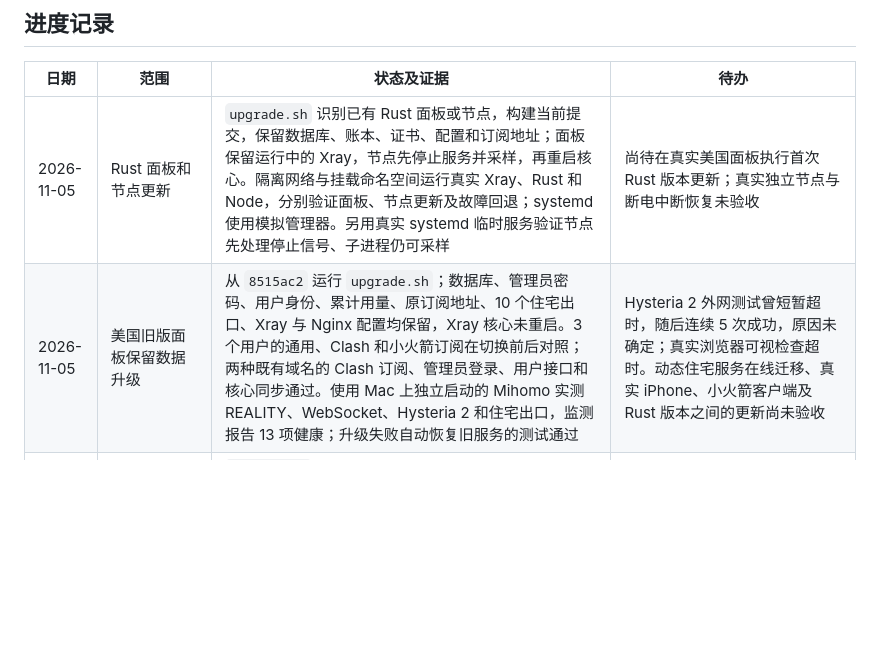
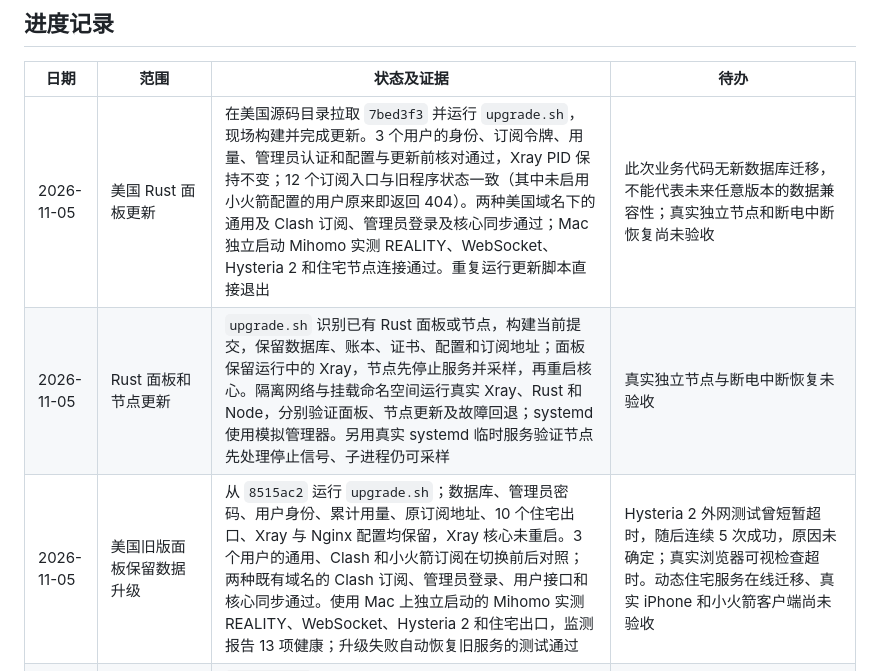
Before and after one commit to checkmode/xcli, a Markdown page: docs/rust-refactor.md, the part around the change. Drawn GitHub-style; blank space fills up the shorter version.

Commit message:
Record verified Rust panel update

```diff
--- a/docs/rust-refactor.md
+++ b/docs/rust-refactor.md
@@ -75,8 +75,9 @@ Rust 服务定义与实验安装器位于 `rewrite/deploy/`。其中静态导入
 
 | 日期 | 范围 | 状态及证据 | 待办 |
 | --- | --- | --- | --- |
-| 2026-11-05 | Rust 面板和节点更新 | `upgrade.sh` 识别已有 Rust 面板或节点，构建当前提交，保留数据库、账本、证书、配置和订阅地址；面板保留运行中的 Xray，节点先停止服务并采样，再重启核心。隔离网络与挂载命名空间运行真实 Xray、Rust 和 Node，分别验证面板、节点更新及故障回退；systemd 使用模拟管理器。另用真实 systemd 临时服务验证节点先处理停止信号、子进程仍可采样 | 尚待在真实美国面板执行首次 Rust 版本更新；真实独立节点与断电中断恢复未验收 |
-| 2026-11-05 | 美国旧版面板保留数据升级 | 从 `8515ac2` 运行 `upgrade.sh`；数据库、管理员密码、用户身份、累计用量、原订阅地址、10 个住宅出口、Xray 与 Nginx 配置均保留，Xray 核心未重启。3 个用户的通用、Clash 和小火箭订阅在切换前后对照；两种既有域名的 Clash 订阅、管理员登录、用户接口和核心同步通过。使用 Mac 上独立启动的 Mihomo 实测 REALITY、WebSocket、Hysteria 2 和住宅出口，监测报告 13 项健康；升级失败自动恢复旧服务的测试通过 | Hysteria 2 外网测试曾短暂超时，随后连续 5 次成功，原因未确定；真实浏览器可视检查超时。动态住宅服务在线迁移、真实 iPhone、小火箭客户端及 Rust 版本之间的更新尚未验收 |
+| 2026-11-05 | 美国 Rust 面板更新 | 在美国源码目录拉取 `7bed3f3` 并运行 `upgrade.sh`，现场构建并完成更新。3 个用户的身份、订阅令牌、用量、管理员认证和配置与更新前核对通过，Xray PID 保持不变；12 个订阅入口与旧程序状态一致（其中未启用小火箭配置的用户原来即返回 404）。两种美国域名下的通用及 Clash 订阅、管理员登录及核心同步通过；Mac 独立启动 Mihomo 实测 REALITY、WebSocket、Hysteria 2 和住宅节点连接通过。重复运行更新脚本直接退出 | 此次业务代码无新数据库迁移，不能代表未来任意版本的数据兼容性；真实独立节点和断电中断恢复尚未验收 |
+| 2026-11-05 | Rust 面板和节点更新 | `upgrade.sh` 识别已有 Rust 面板或节点，构建当前提交，保留数据库、账本、证书、配置和订阅地址；面板保留运行中的 Xray，节点先停止服务并采样，再重启核心。隔离网络与挂载命名空间运行真实 Xray、Rust 和 Node，分别验证面板、节点更新及故障回退；systemd 使用模拟管理器。另用真实 systemd 临时服务验证节点先处理停止信号、子进程仍可采样 | 真实独立节点与断电中断恢复未验收 |
+| 2026-11-05 | 美国旧版面板保留数据升级 | 从 `8515ac2` 运行 `upgrade.sh`；数据库、管理员密码、用户身份、累计用量、原订阅地址、10 个住宅出口、Xray 与 Nginx 配置均保留，Xray 核心未重启。3 个用户的通用、Clash 和小火箭订阅在切换前后对照；两种既有域名的 Clash 订阅、管理员登录、用户接口和核心同步通过。使用 Mac 上独立启动的 Mihomo 实测 REALITY、WebSocket、Hysteria 2 和住宅出口，监测报告 13 项健康；升级失败自动恢复旧服务的测试通过 | Hysteria 2 外网测试曾短暂超时，随后连续 5 次成功，原因未确定；真实浏览器可视检查超时。动态住宅服务在线迁移、真实 iPhone 和小火箭客户端尚未验收 |
 | 2026-11-05 | 根目录安装入口 | `install.sh` 默认转到 Rust/Node/Vue 安装器，旧版通过 `--legacy` 选择；保留面板、节点、`--check`、固定提交与交互输入。隔离网络和挂载命名空间使用合成 Git 提交、归档及非 root 拥有的检出，验证两种角色经顶层入口检查并随后启动；旧版 `update.sh` 检测到 Rust 安装时会提示不适用 | 从 Git 检出安装前需确保当前提交已推送至 GitHub。尚未在真实干净系统上完成完整在线依赖安装和首次证书签发；Rust 版本更新的后续进展见本表最新记录 |
 | 2026-11-05 | 香港全新实验部署 | 已将 `hk.xdistribute.tech` 切换为 Rust 面板、导入、监测及住宅服务与 Node/Vue 网关；旧 XCLI 服务停用，用户数据库从零初始化。外部 IPv4/IPv6 HTTPS、独立 AI/Google 订阅、三种 IPv4 协议及 WebSocket/Hysteria 2 IPv6 实际连接和香港出口均通过；连接 VPN 后访问面板成功。已清理测试用户，服务重启后重新同步，监测显示三个基础入口健康；用当前证书执行 Rust 续期钩子成功。页面移除不再准确的旧预览提示，并启用磁盘状态采样 | 香港运行的是以当时工作区源码构建的实验版本。真实 iPhone/Clash、真实住宅供应商、外部通知和独立节点接入尚未验收；证书钩子测试不是一次真实签发续期 |
 | 2026-11-05 | 双栈与重装 | 新安装器根据域名 AAAA 和本机地址启用双栈 Nginx、IPv6 入站防火墙和双栈 Hysteria。面板默认配置 16 个未启用的住宅入口，配置密钥后可使用；隔离环境运行真实 Xray、Nginx 和 iptables 验证面板及节点安装 | 首次香港切换因网关到面板的 18080 端口未放行导致 502，旧服务自动恢复；修正并用真实隔离防火墙复测后重新部署成功 |
```
